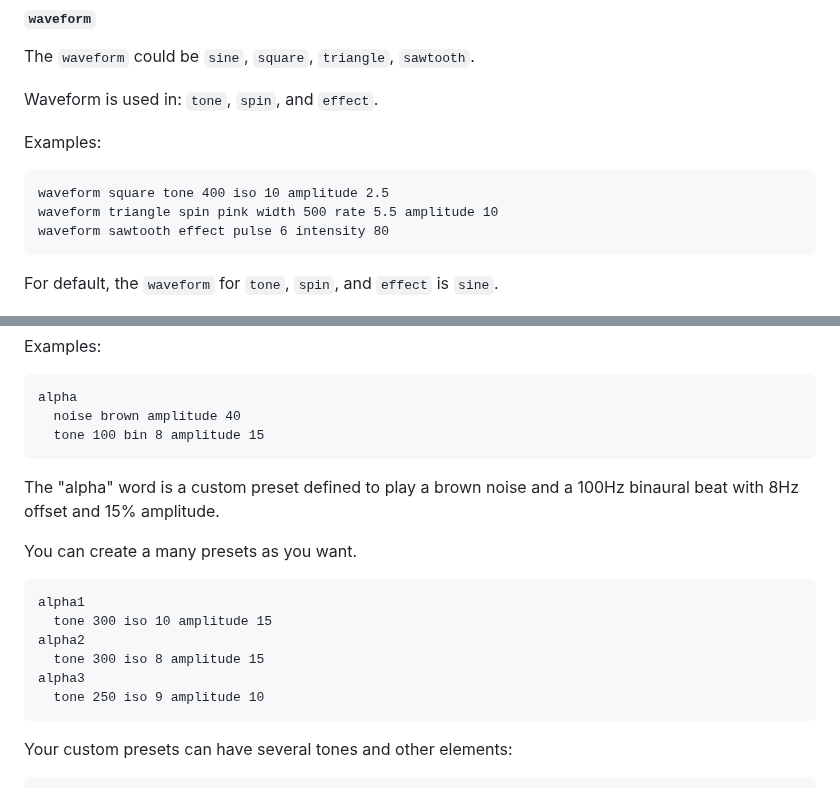
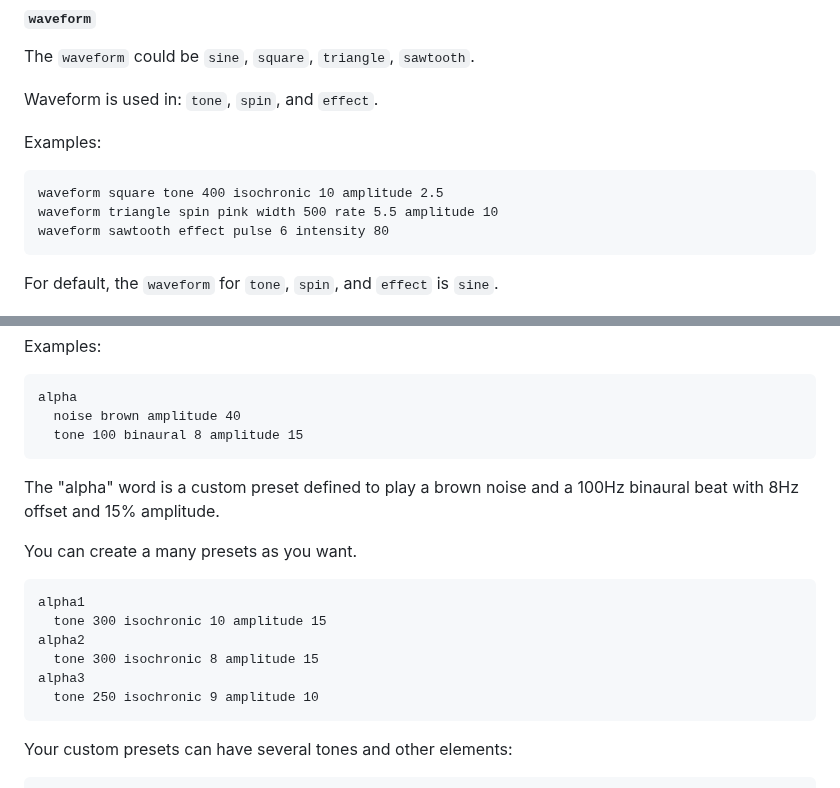
Before and after one commit to ruanklein/synapseq, a Markdown page: docs/USAGE.md, 2 parts joined by grey strips. Drawn GitHub-style.

Commit message:
doc: changes

````diff
--- a/docs/USAGE.md
+++ b/docs/USAGE.md
@@ -149,7 +149,7 @@ Waveform is used in: `tone`, `spin`, and `effect`.
 Examples:
 
 ```
-waveform square tone 400 iso 10 amplitude 2.5
+waveform square tone 400 isochronic 10 amplitude 2.5
 waveform triangle spin pink width 500 rate 5.5 amplitude 10
 waveform sawtooth effect pulse 6 intensity 80
 ```
@@ -179,7 +179,7 @@ Examples:
 ```
 alpha
   noise brown amplitude 40
-  tone 100 bin 8 amplitude 15
+  tone 100 binaural 8 amplitude 15
 ```
 
 The "alpha" word is a custom preset defined to play a brown noise and a 100Hz binaural beat with 8Hz offset and 15% amplitude.
@@ -188,11 +188,11 @@ You can create a many presets as you want.
 
 ```
 alpha1
-  tone 300 iso 10 amplitude 15
+  tone 300 isochronic 10 amplitude 15
 alpha2
-  tone 300 iso 8 amplitude 15
+  tone 300 isochronic 8 amplitude 15
 alpha3
-  tone 250 iso 9 amplitude 10
+  tone 250 isochronic 9 amplitude 10
 ```
 
 Your custom presets can have several tones and other elements:
````
